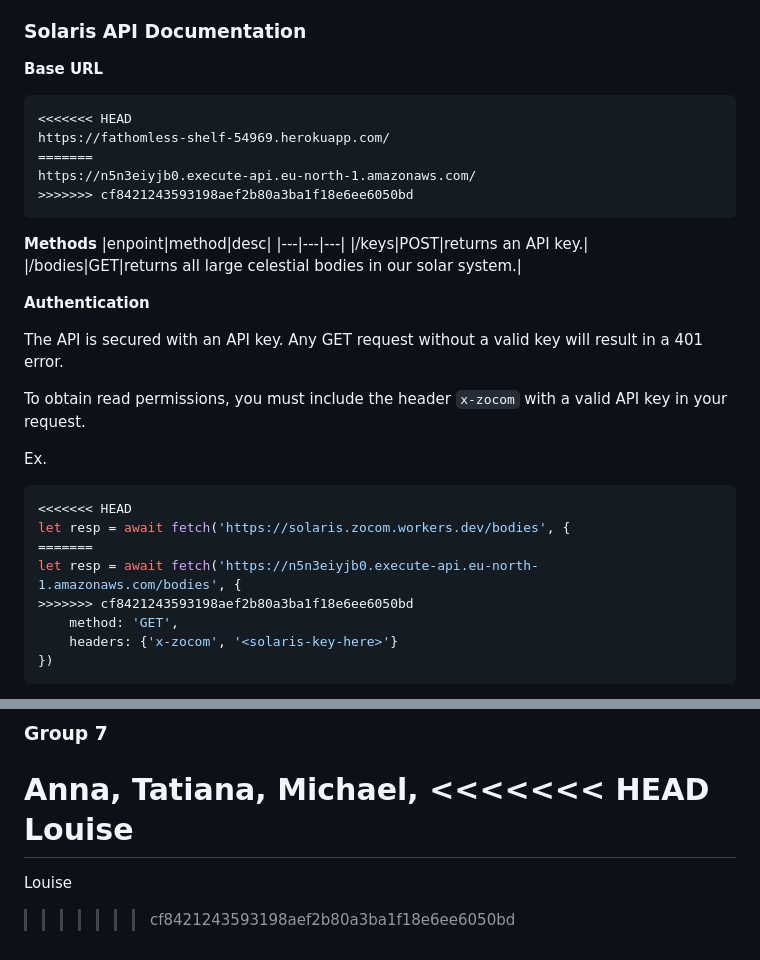
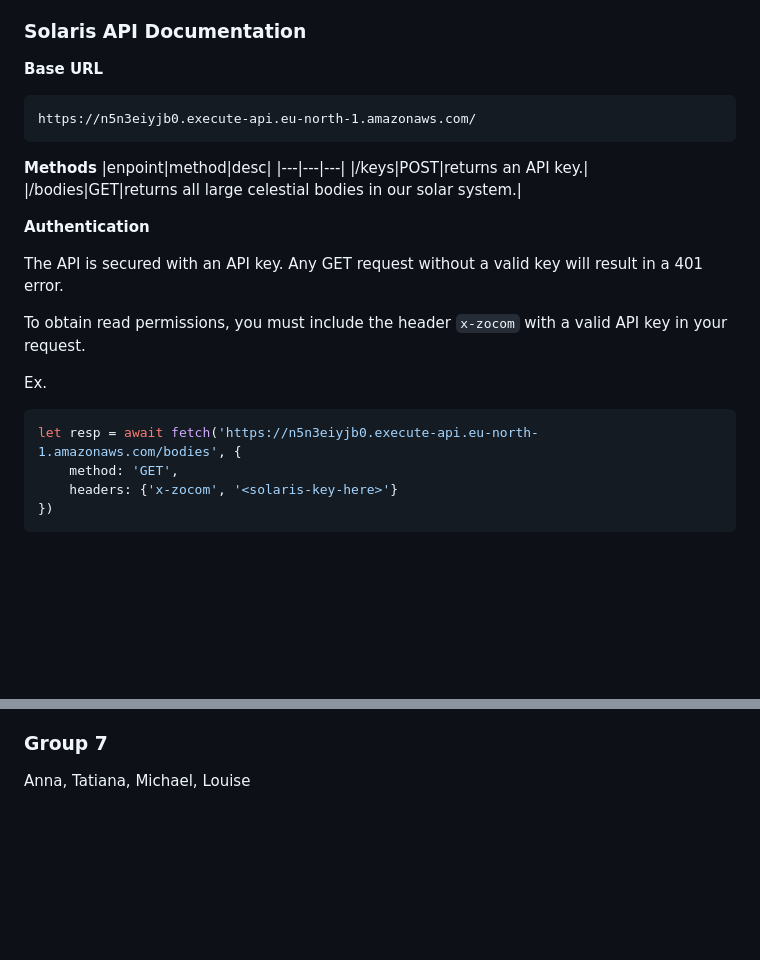
Before and after one commit to joelBIT/exercise-js-solaris, a Markdown page: README.md, 2 parts joined by grey strips. Rendered like a GitHub page; blank space fills up the shorter version.

````diff
--- a/README.md
+++ b/README.md
@@ -43,11 +43,7 @@ Here you get to choose your own design, but the theme should be in the same univ
 
 **Base URL**
 ```
-<<<<<<< HEAD
-https://fathomless-shelf-54969.herokuapp.com/
-=======
 https://n5n3eiyjb0.execute-api.eu-north-1.amazonaws.com/
->>>>>>> cf8421243593198aef2b80a3ba1f18e6ee6050bd
 ```
 
 **Methods**
@@ -65,11 +61,7 @@
 Ex.
 
 ```js
-<<<<<<< HEAD
-let resp = await fetch('https://solaris.zocom.workers.dev/bodies', {
-=======
 let resp = await fetch('https://n5n3eiyjb0.execute-api.eu-north-1.amazonaws.com/bodies', {
->>>>>>> cf8421243593198aef2b80a3ba1f18e6ee6050bd
     method: 'GET',
     headers: {'x-zocom', '<solaris-key-here>'}
 })
@@ -157,8 +149,4 @@ Anton
 Anna,
 Tatiana,
 Michael,
-<<<<<<< HEAD
 Louise
-=======
-Louise
->>>>>>> cf8421243593198aef2b80a3ba1f18e6ee6050bd
````
